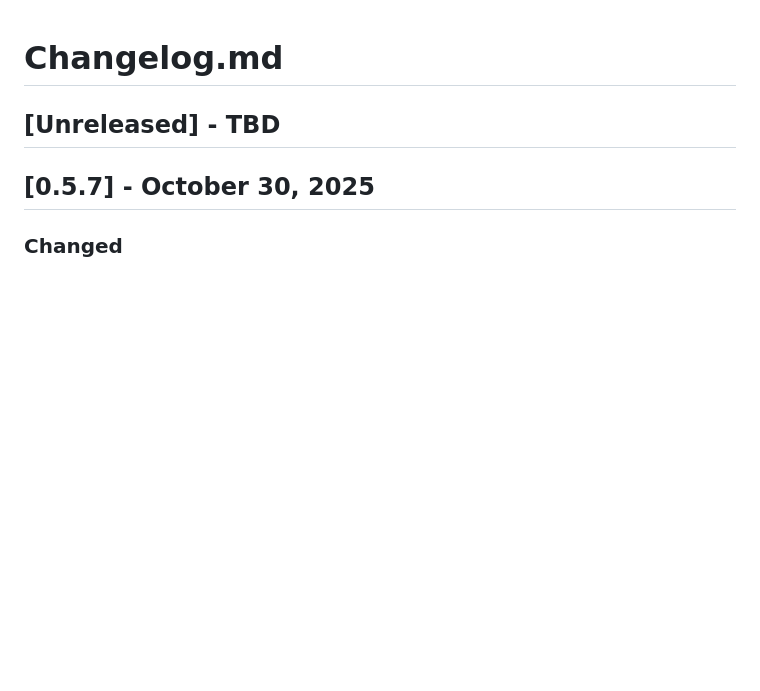
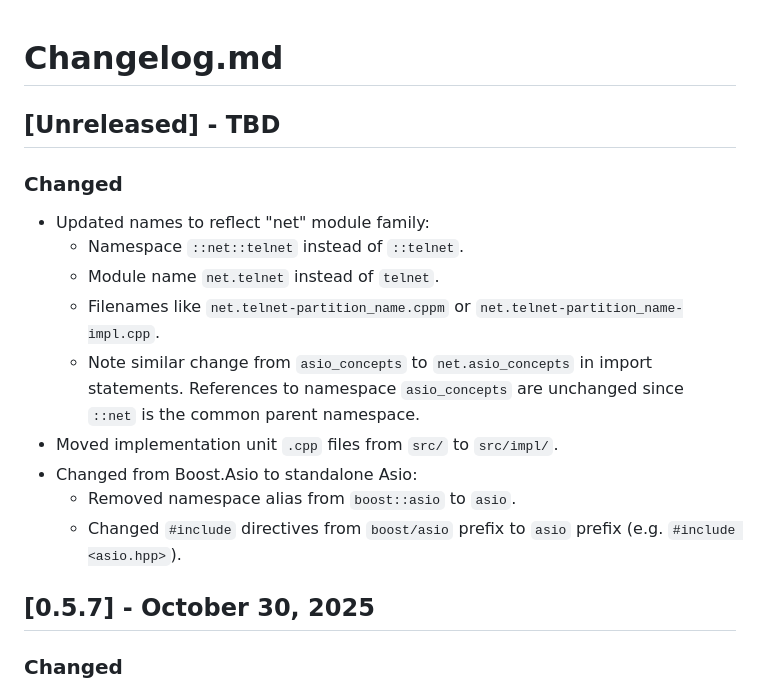
Before and after one commit to SolusIgnis/cpp-projects, a Markdown page: net/telnet/Changelog.md, the part around the change. Rendered like a GitHub page; blank space fills up the shorter version.

Commit message:
Update Changelog.md for yesterday's restructuring commits.

```diff
--- a/net/telnet/Changelog.md
+++ b/net/telnet/Changelog.md
@@ -1,6 +1,16 @@
 # Changelog.md
 
 ## [Unreleased] - TBD
+### Changed
+- Updated names to reflect "net" module family:
+  - Namespace `::net::telnet` instead of `::telnet`.
+  - Module name `net.telnet` instead of `telnet`.
+  - Filenames like `net.telnet-partition_name.cppm` or `net.telnet-partition_name-impl.cpp`.
+  - Note similar change from `asio_concepts` to `net.asio_concepts` in import statements. References to namespace `asio_concepts` are unchanged since `::net` is the common parent namespace.
+- Moved implementation unit `.cpp` files from `src/` to `src/impl/`.
+- Changed from Boost.Asio to standalone Asio:
+  - Removed namespace alias from `boost::asio` to `asio`.
+  - Changed `#include` directives from `boost/asio` prefix to `asio` prefix (e.g. `#include <asio.hpp>`).
 
 ## [0.5.7] - October 30, 2025
 ### Changed
```
